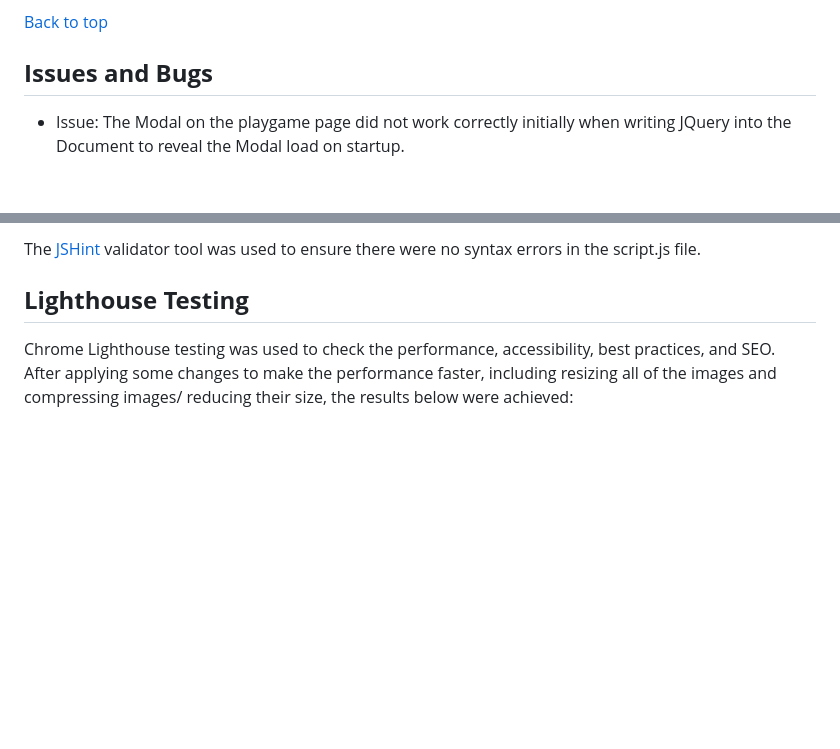
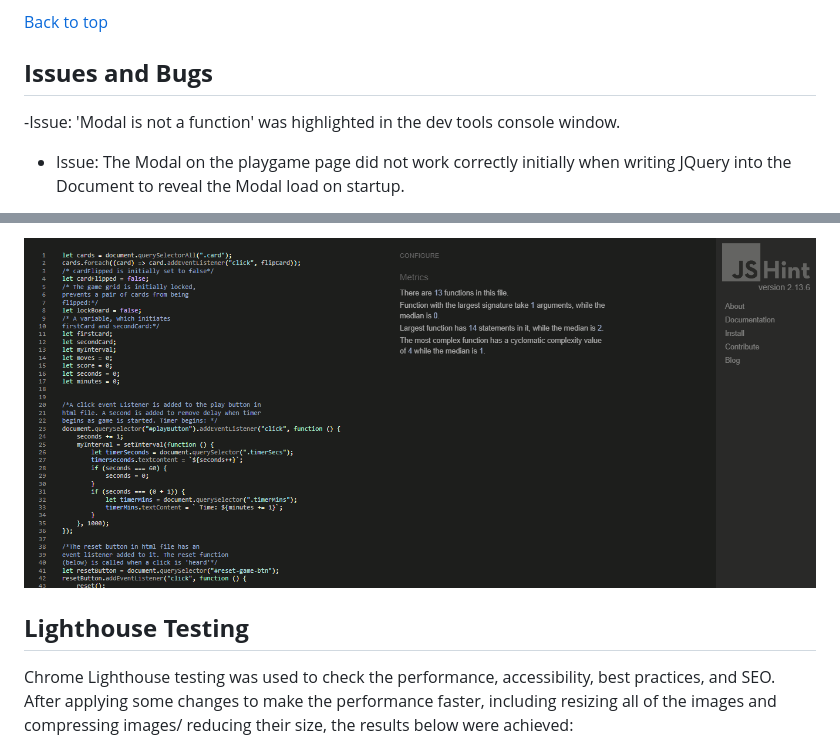
Before and after one commit to Coder4916/Match-Maker, a Markdown page: README.md, 2 parts joined by grey strips. Rendered like a GitHub page; blank space fills up the shorter version.

```diff
--- a/README.md
+++ b/README.md
@@ -268,6 +268,8 @@ These features will be added where possible during further development phases:
 
 ## **Issues and Bugs**
 
+-Issue: 'Modal is not a function' was highlighted in the dev tools console window.
+
 - Issue: The Modal on the playgame page did not work correctly initially when writing JQuery into the Document to reveal the Modal load on startup.
 
 Solution - After carrying out some debugging using Chrome developer tools and some tutoring, it was noticed that the JQuery link/bundle had not been added in the game script.js/html pages.
@@ -416,5 +418,5 @@ The images below are snapshots of each page of the website after the code has be
 
-The [JSHint](https://jshint.com/) validator tool was used to ensure there were no syntax errors in the script.js file.
+![Script.js file validated](/assets/images/jsLintImage.png)
 
 ## **Lighthouse Testing**
 
```
Also changed, not shown: other parts of README.md (+5 -5 lines), assets/images/homeHtmlValidator.png (added), assets/images/howToPlayHtmlValidator.png (added), assets/images/playGameValidator.png (added), assets/images/scriptJsValidator.png (added), assets/images/styleCssValidator.png (added).
